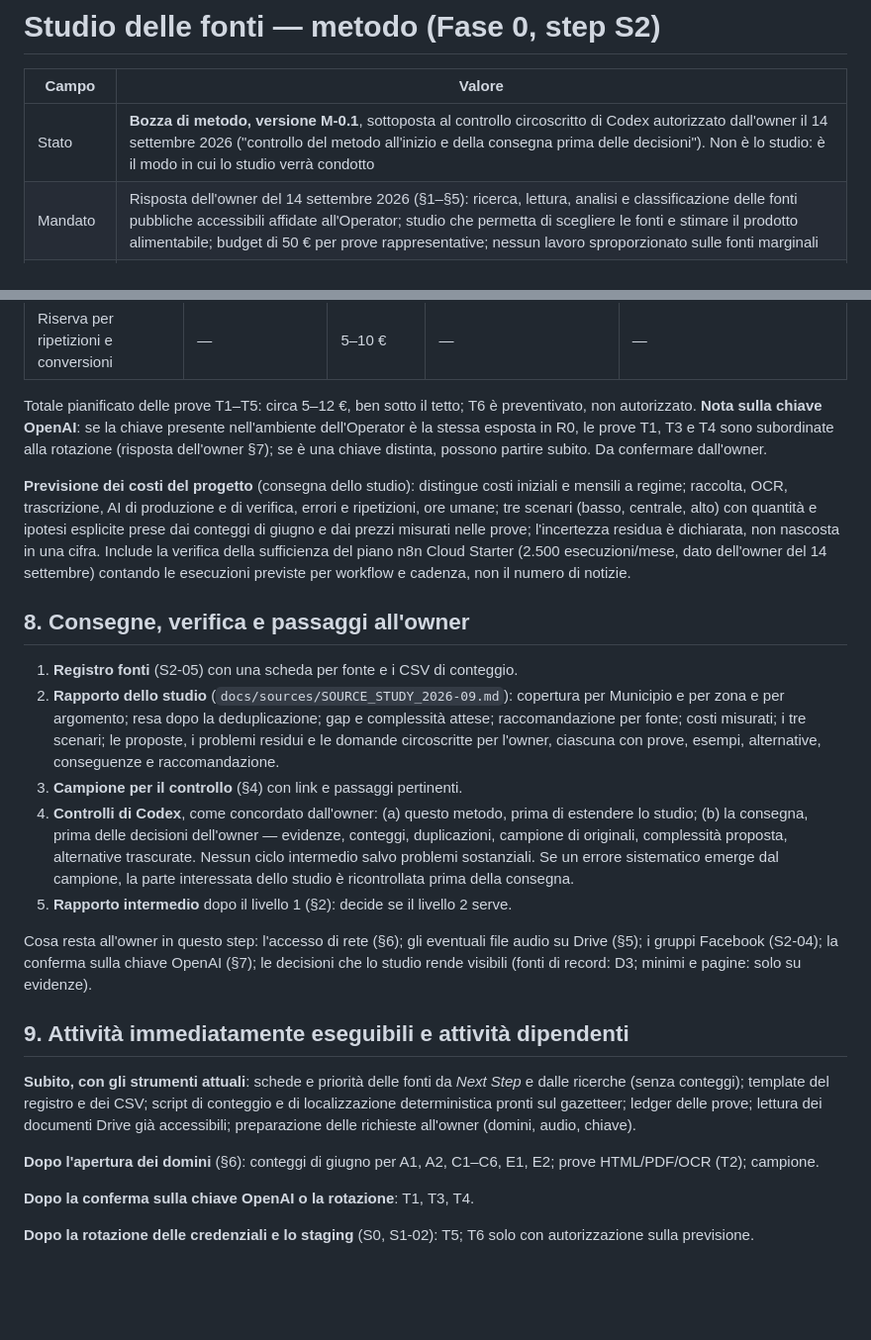
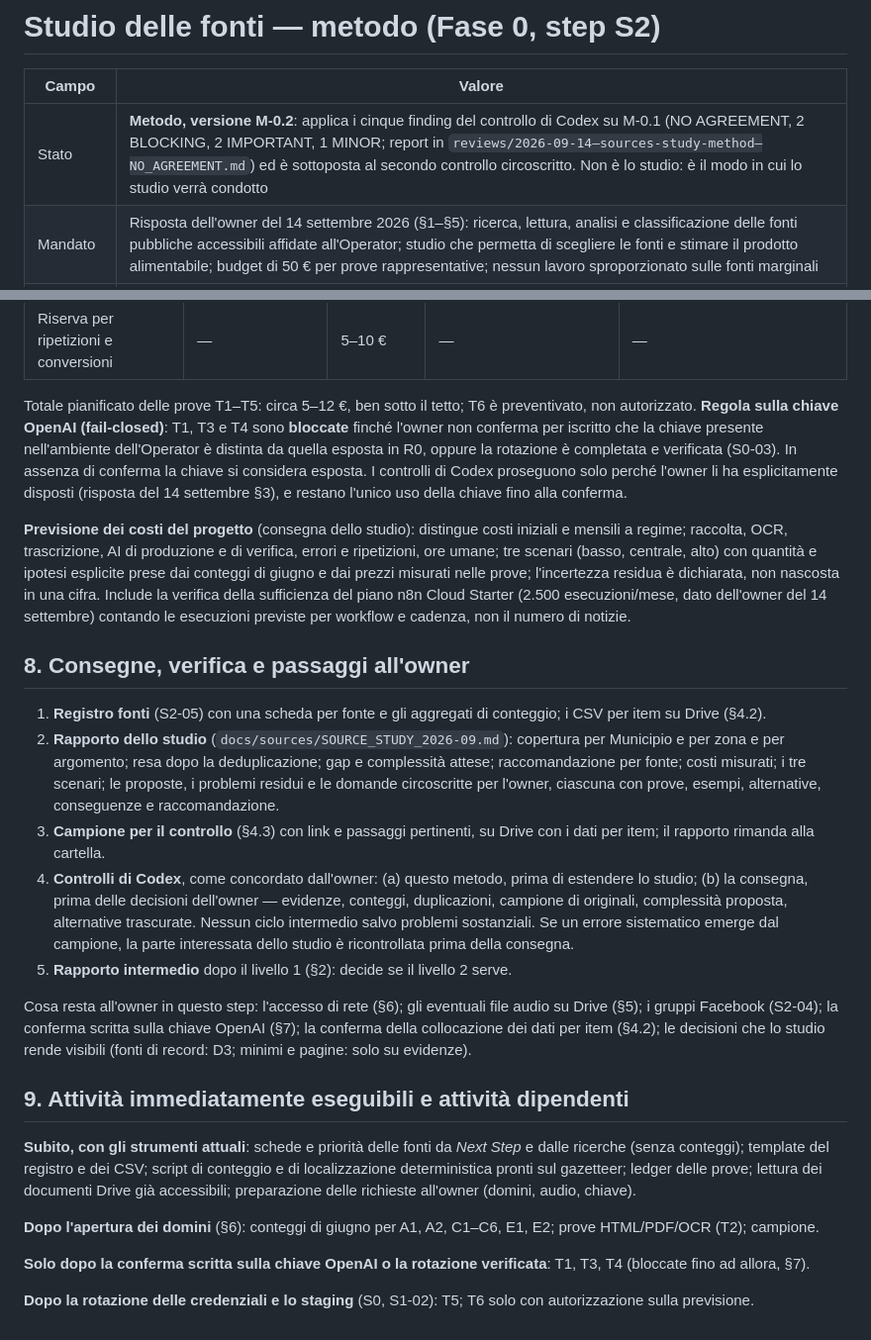
Before and after one commit to QuartieriNews/QN, a Markdown page: docs/sources/SOURCE_STUDY_METHOD.md, 2 parts joined by grey strips. Shown at 99% size. GitHub-like rendering; blank space fills up the shorter version.

```diff
--- a/docs/sources/SOURCE_STUDY_METHOD.md
+++ b/docs/sources/SOURCE_STUDY_METHOD.md
@@ -2,7 +2,7 @@
 
 | Campo | Valore |
 |---|---|
-| Stato | **Bozza di metodo, versione M-0.1**, sottoposta al controllo circoscritto di Codex autorizzato dall'owner il 14 settembre 2026 ("controllo del metodo all'inizio e della consegna prima delle decisioni"). Non è lo studio: è il modo in cui lo studio verrà condotto |
+| Stato | **Metodo, versione M-0.2**: applica i cinque finding del controllo di Codex su M-0.1 (NO AGREEMENT, 2 BLOCKING, 2 IMPORTANT, 1 MINOR; report in `reviews/2026-09-14—sources-study-method—NO_AGREEMENT.md`) ed è sottoposta al secondo controllo circoscritto. Non è lo studio: è il modo in cui lo studio verrà condotto |
 | Mandato | Risposta dell'owner del 14 settembre 2026 (§1–§5): ricerca, lettura, analisi e classificazione delle fonti pubbliche accessibili affidate all'Operator; studio che permetta di scegliere le fonti e stimare il prodotto alimentabile; budget di 50 € per prove rappresentative; nessun lavoro sproporzionato sulle fonti marginali |
 | Cornice | `docs/PHASE_0_EXECUTION.md` step S2 e S6-D3; baseline v0.6 §2.A (flusso A); DEC-102 (posizione sulle fonti e sulla raccolta: nessuna automazione autenticata); DEC-104 (loop di sviluppo AI: repository pubblico, campioni fuori, decisioni dentro); DEC-014 (perimetro pubblico dell'MVP: 89 pagine, tre blocchi, stock minimi con fallback) |
 | Stato dei dati | Ogni numero dello studio è marcato **misurato** (contato su materiale reale, con link), **stimato** (derivato con ipotesi dichiarate) o **mancante** |
@@ -167,10 +210,12 @@ prima di superare il tetto.
 | Riserva per ripetizioni e conversioni | — | 5–10 € | — | — |
 
 Totale pianificato delle prove T1–T5: circa 5–12 €, ben sotto il tetto; T6 è preventivato,
-non autorizzato. **Nota sulla chiave OpenAI**: se la chiave presente nell'ambiente
-dell'Operator è la stessa esposta in R0, le prove T1, T3 e T4 sono subordinate alla
-rotazione (risposta dell'owner §7); se è una chiave distinta, possono partire subito. Da
-confermare dall'owner.
+non autorizzato. **Regola sulla chiave OpenAI (fail-closed)**: T1, T3 e T4 sono **bloccate**
+finché l'owner non conferma per iscritto che la chiave presente nell'ambiente dell'Operator
+è distinta da quella esposta in R0, oppure la rotazione è completata e verificata (S0-03).
+In assenza di conferma la chiave si considera esposta. I controlli di Codex proseguono solo
+perché l'owner li ha esplicitamente disposti (risposta del 14 settembre §3), e restano
+l'unico uso della chiave fino alla conferma.
 
 **Previsione dei costi del progetto** (consegna dello studio): distingue costi iniziali e
 mensili a regime; raccolta, OCR, trascrizione, AI di produzione e di verifica, errori e
@@ -182,13 +227,15 @@ le esecuzioni previste per workflow e cadenza, non il numero di notizie.
 
 ## 8. Consegne, verifica e passaggi all'owner
 
-1. **Registro fonti** (S2-05) con una scheda per fonte e i CSV di conteggio.
+1. **Registro fonti** (S2-05) con una scheda per fonte e gli aggregati di conteggio; i CSV
+   per item su Drive (§4.2).
 2. **Rapporto dello studio** (`docs/sources/SOURCE_STUDY_2026-09.md`): copertura per
    Municipio e per zona e per argomento; resa dopo la deduplicazione; gap e complessità
    attese; raccomandazione per fonte; costi misurati; i tre scenari; le proposte, i problemi
    residui e le domande circoscritte per l'owner, ciascuna con prove, esempi, alternative,
    conseguenze e raccomandazione.
-3. **Campione per il controllo** (§4) con link e passaggi pertinenti.
+3. **Campione per il controllo** (§4.3) con link e passaggi pertinenti, su Drive con i dati
+   per item; il rapporto rimanda alla cartella.
 4. **Controlli di Codex**, come concordato dall'owner: (a) questo metodo, prima di estendere
    lo studio; (b) la consegna, prima delle decisioni dell'owner — evidenze, conteggi,
    duplicazioni, campione di originali, complessità proposta, alternative trascurate. Nessun
@@ -197,8 +244,9 @@ le esecuzioni previste per workflow e cadenza, non il numero di notizie.
 5. **Rapporto intermedio** dopo il livello 1 (§2): decide se il livello 2 serve.
 
 Cosa resta all'owner in questo step: l'accesso di rete (§6); gli eventuali file audio su
-Drive (§5); i gruppi Facebook (S2-04); la conferma sulla chiave OpenAI (§7); le decisioni
-che lo studio rende visibili (fonti di record: D3; minimi e pagine: solo su evidenze).
+Drive (§5); i gruppi Facebook (S2-04); la conferma scritta sulla chiave OpenAI (§7); la
+conferma della collocazione dei dati per item (§4.2); le decisioni che lo studio rende
+visibili (fonti di record: D3; minimi e pagine: solo su evidenze).
 
 ## 9. Attività immediatamente eseguibili e attività dipendenti
 
@@ -211,7 +259,8 @@ chiave).
 **Dopo l'apertura dei domini** (§6): conteggi di giugno per A1, A2, C1–C6, E1, E2; prove
 HTML/PDF/OCR (T2); campione.
 
-**Dopo la conferma sulla chiave OpenAI o la rotazione**: T1, T3, T4.
+**Solo dopo la conferma scritta sulla chiave OpenAI o la rotazione verificata**: T1, T3, T4
+(bloccate fino ad allora, §7).
 
 **Dopo la rotazione delle credenziali e lo staging** (S0, S1-02): T5; T6 solo con
 autorizzazione sulla previsione.
```
Also changed, not shown: other parts of docs/sources/SOURCE_STUDY_METHOD.md (+60 -17 lines), reviews/2026-09-14—sources-study-method—NO_AGREEMENT.md (added, +75 -0 lines).
